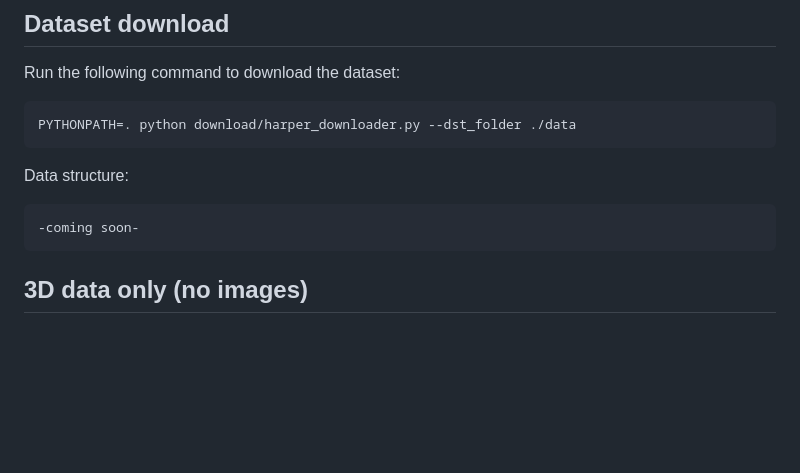
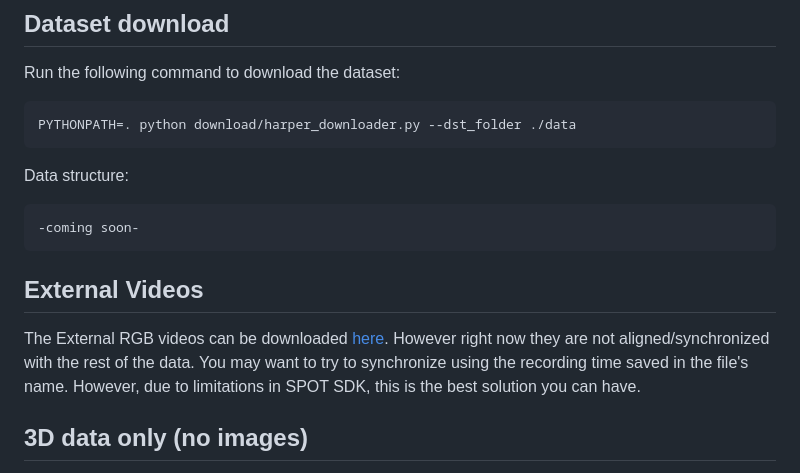
Before and after one commit to intelligolabs/HARPER, a Markdown page: README.md, the part around the change. Rendered like a GitHub page; blank space fills up the shorter version.

````diff
--- a/README.md
+++ b/README.md
@@ -37,6 +37,9 @@ Data structure:
 ```bash
 -coming soon-
 ```
+
+## External Videos
+The External RGB videos can be downloaded [here](https://univr-my.sharepoint.com/:f:/g/personal/federico_cunico_univr_it/Esk9qR4fKyFBg05UdXK0YSYBY8JvLHpY2Bis2xyX1pcVWg). However right now they are not aligned/synchronized with the rest of the data. You may want to try to synchronize using the recording time saved in the file's name. However, due to limitations in SPOT SDK, this is the best solution you can have.
 
 ## 3D data only (no images)
 The dataset has two points of view: the panoptic point of view and the robot's perspective point of view.
````
